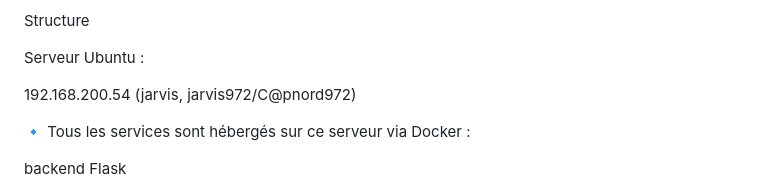
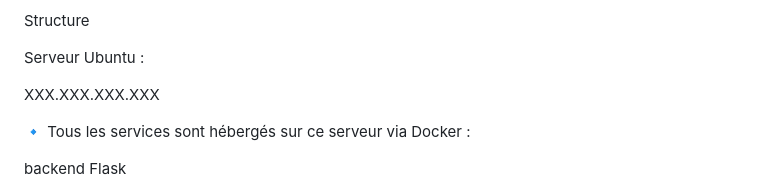
Before and after one commit to Kztcha/chatbot-interface, a Markdown page: README.md, the part around the change. Rendered like a GitHub page.

```diff
--- a/README.md
+++ b/README.md
@@ -82,7 +82,7 @@ Structure
 
 Serveur Ubuntu :
 
-192.168.200.54 (jarvis, jarvis972/C@pnord972)
+XXX.XXX.XXX.XXX
 
 🔹 Tous les services sont hébergés sur ce serveur via Docker :
 
```
